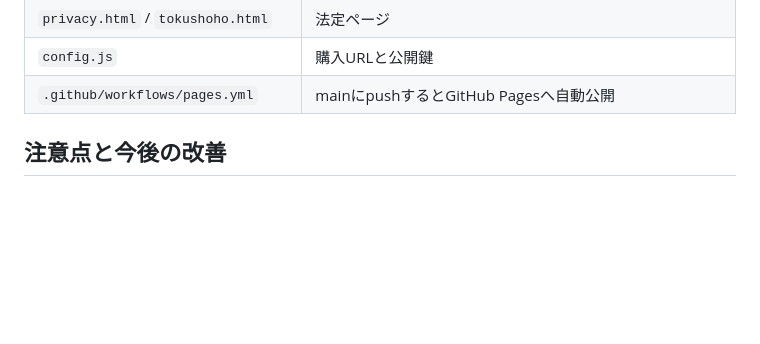
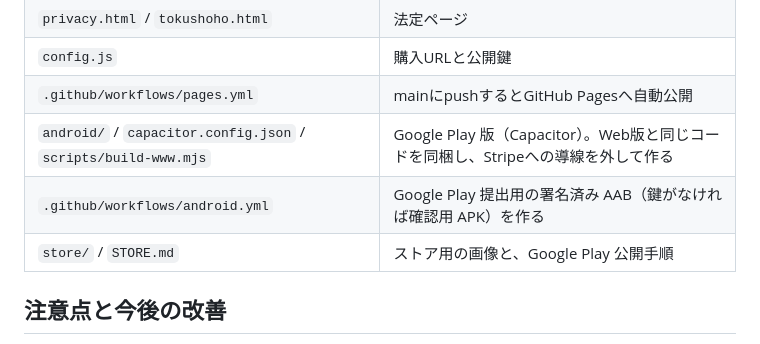
Before and after one commit to babybenty/furima-note, a Markdown page: README.md, the part around the change. Rendered like a GitHub page; blank space fills up the shorter version.

Commit message:
README に Android 版のファイル構成を追記
Co-Authored-By: Claude Opus 5.5 <noreply@anthropic.com>
Claude-Session: https://claude.ai/code/session_01XKvF9sENe7JAFk3PavUvAh

```diff
--- a/README.md
+++ b/README.md
@@ -43,6 +43,9 @@
 | `privacy.html` / `tokushoho.html` | 法定ページ |
 | `config.js` | 購入URLと公開鍵 |
 | `.github/workflows/pages.yml` | mainにpushするとGitHub Pagesへ自動公開 |
+| `android/` / `capacitor.config.json` / `scripts/build-www.mjs` | Google Play 版（Capacitor）。Web版と同じコードを同梱し、Stripeへの導線を外して作る |
+| `.github/workflows/android.yml` | Google Play 提出用の署名済み AAB（鍵がなければ確認用 APK）を作る |
+| `store/` / `STORE.md` | ストア用の画像と、Google Play 公開手順 |
 
 ## 注意点と今後の改善
 
```
